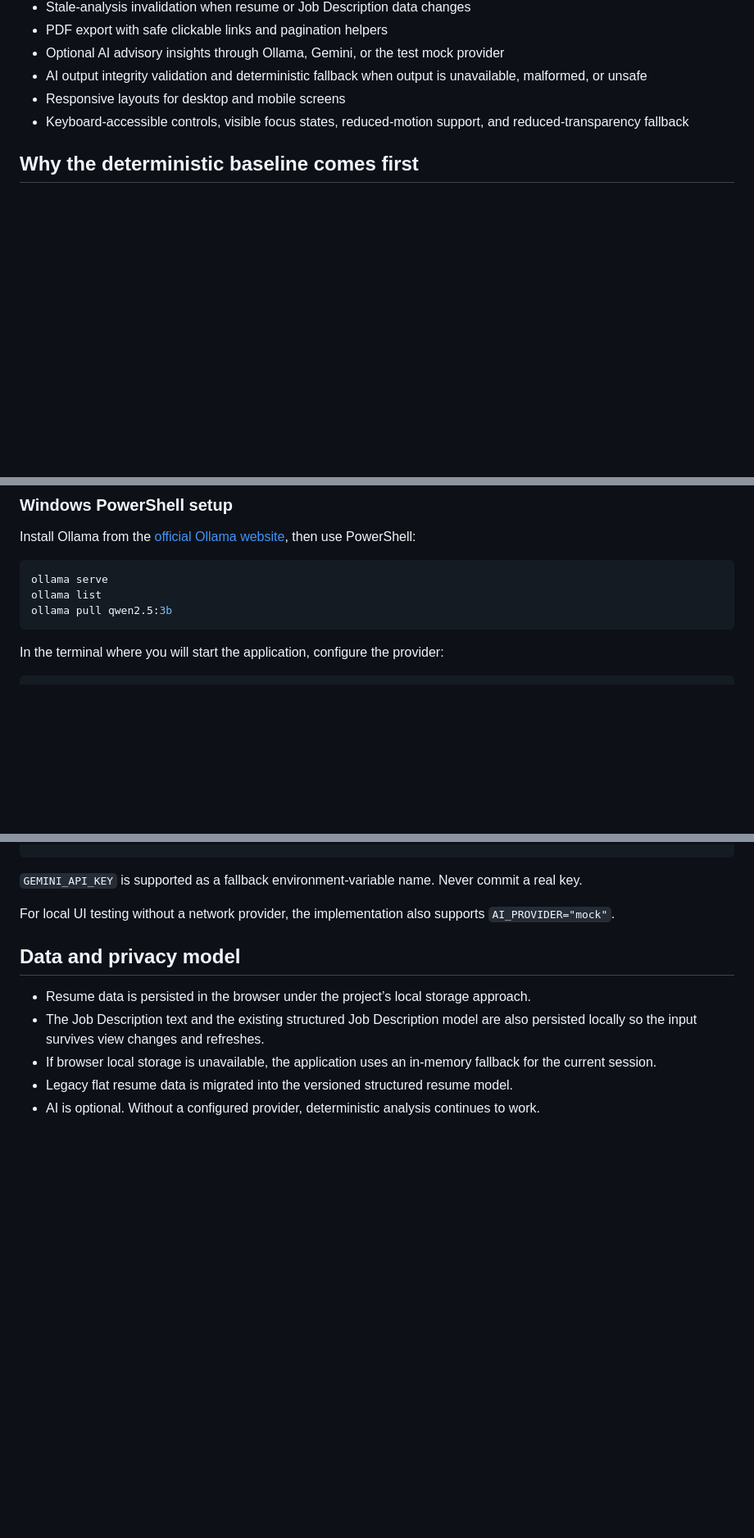
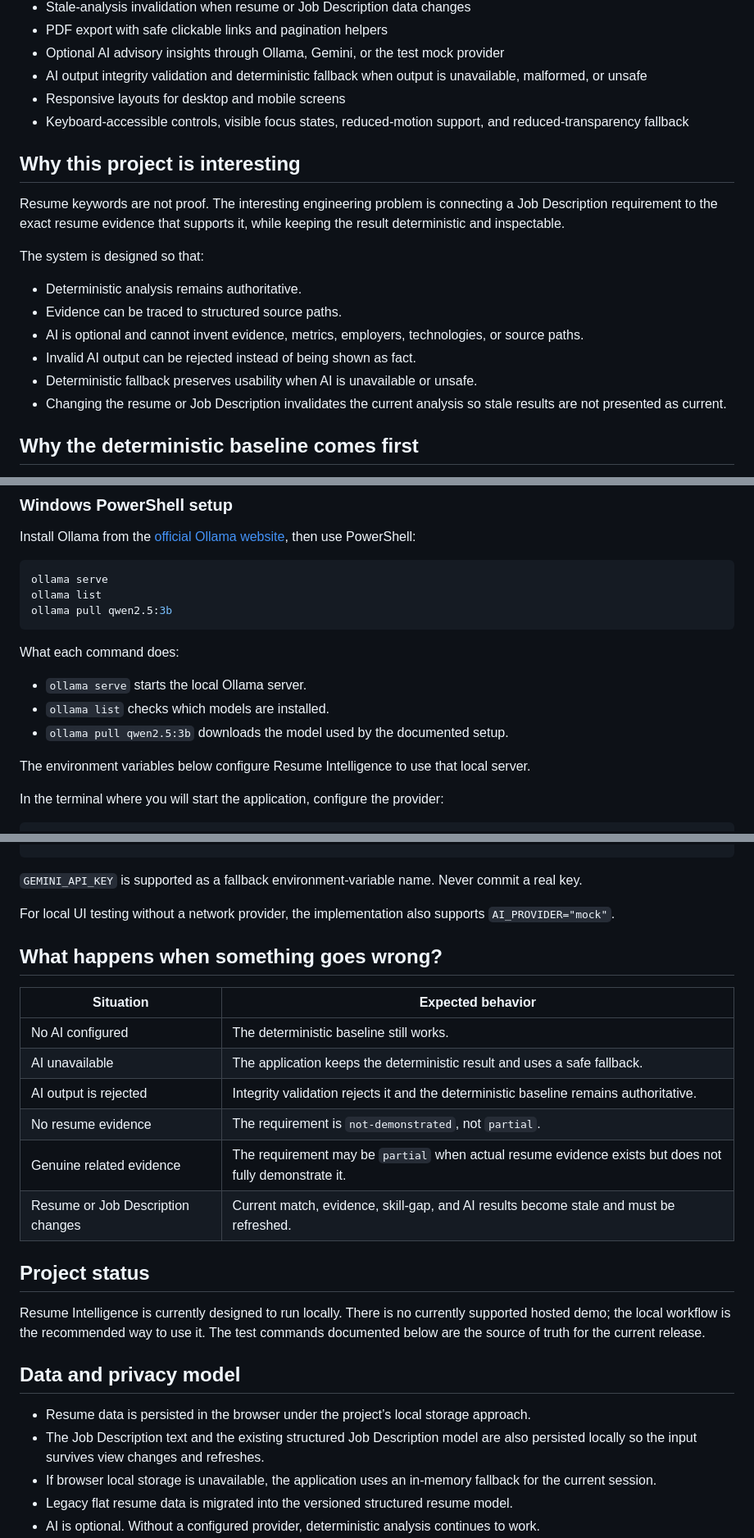
Before and after one commit to notcoderhuman/my-resume-builder, a Markdown page: README.md, 3 parts joined by grey strips. Shown at 82% size. Drawn GitHub-style; blank space fills up the shorter version.

````diff
--- a/README.md
+++ b/README.md
@@ -27,6 +59,19 @@ The workspace includes:
 - Responsive layouts for desktop and mobile screens
 - Keyboard-accessible controls, visible focus states, reduced-motion support, and reduced-transparency fallback
 
+## Why this project is interesting
+
+Resume keywords are not proof. The interesting engineering problem is connecting a Job Description requirement to the exact resume evidence that supports it, while keeping the result deterministic and inspectable.
+
+The system is designed so that:
+
+- Deterministic analysis remains authoritative.
+- Evidence can be traced to structured source paths.
+- AI is optional and cannot invent evidence, metrics, employers, technologies, or source paths.
+- Invalid AI output can be rejected instead of being shown as fact.
+- Deterministic fallback preserves usability when AI is unavailable or unsafe.
+- Changing the resume or Job Description invalidates the current analysis so stale results are not presented as current.
+
 ## Why the deterministic baseline comes first
 
 The deterministic baseline is the authority. It produces the score, statuses, evidence mappings, and skill-gap results from the structured resume and parsed Job Description.
@@ -156,6 +248,14 @@ ollama list
 ollama pull qwen2.5:3b
 ```
 
+What each command does:
+
+- `ollama serve` starts the local Ollama server.
+- `ollama list` checks which models are installed.
+- `ollama pull qwen2.5:3b` downloads the model used by the documented setup.
+
+The environment variables below configure Resume Intelligence to use that local server.
+
 In the terminal where you will start the application, configure the provider:
 
 ```powershell
@@ -183,6 +283,21 @@ npm start
 `GEMINI_API_KEY` is supported as a fallback environment-variable name. Never commit a real key.
 
 For local UI testing without a network provider, the implementation also supports `AI_PROVIDER="mock"`.
+
+## What happens when something goes wrong?
+
+| Situation | Expected behavior |
+| --- | --- |
+| No AI configured | The deterministic baseline still works. |
+| AI unavailable | The application keeps the deterministic result and uses a safe fallback. |
+| AI output is rejected | Integrity validation rejects it and the deterministic baseline remains authoritative. |
+| No resume evidence | The requirement is `not-demonstrated`, not `partial`. |
+| Genuine related evidence | The requirement may be `partial` when actual resume evidence exists but does not fully demonstrate it. |
+| Resume or Job Description changes | Current match, evidence, skill-gap, and AI results become stale and must be refreshed. |
+
+## Project status
+
+Resume Intelligence is currently designed to run locally. There is no currently supported hosted demo; the local workflow is the recommended way to use it. The test commands documented below are the source of truth for the current release.
 
 ## Data and privacy model
 
````
Also changed, not shown: other parts of README.md (+92 -0 lines).
